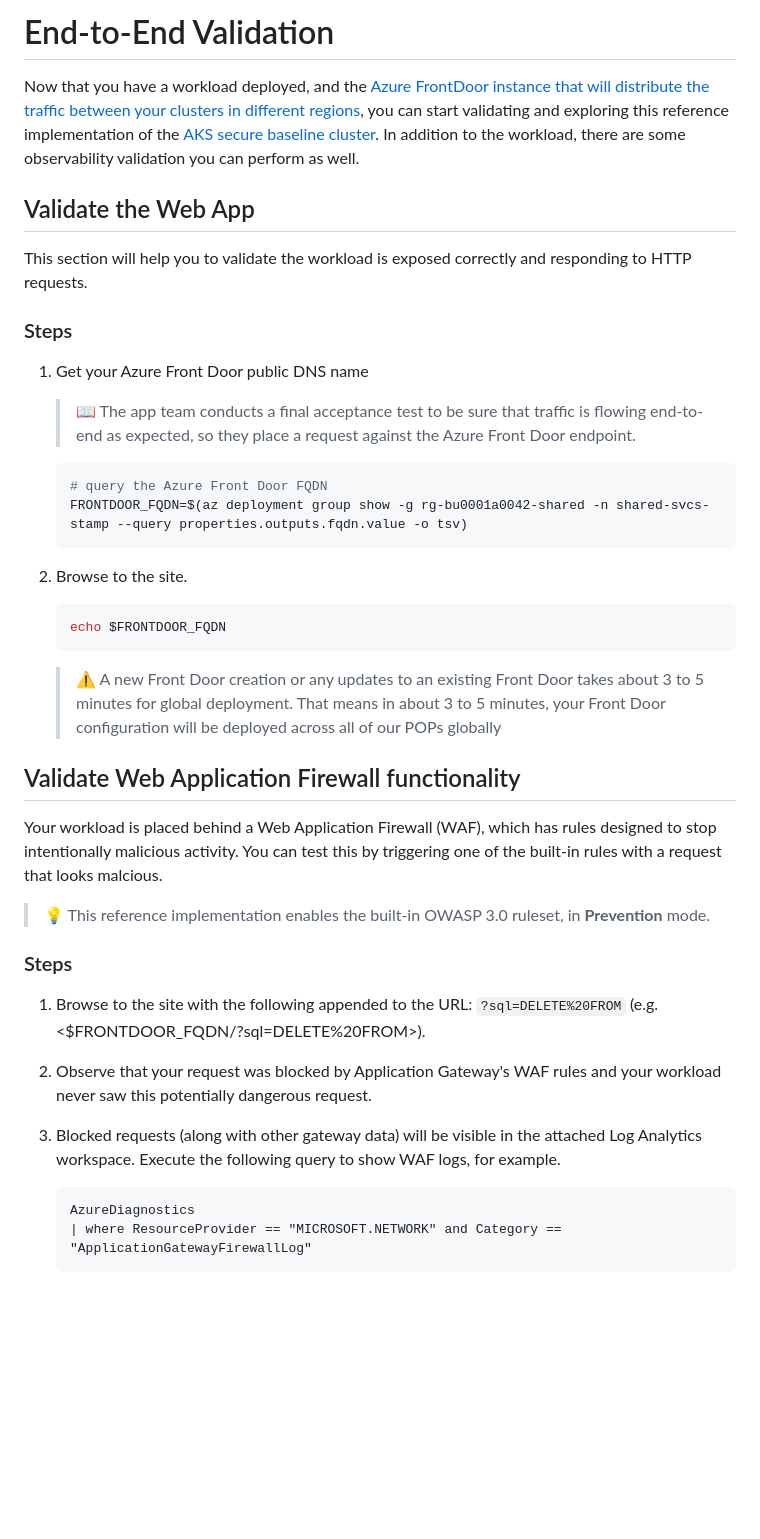
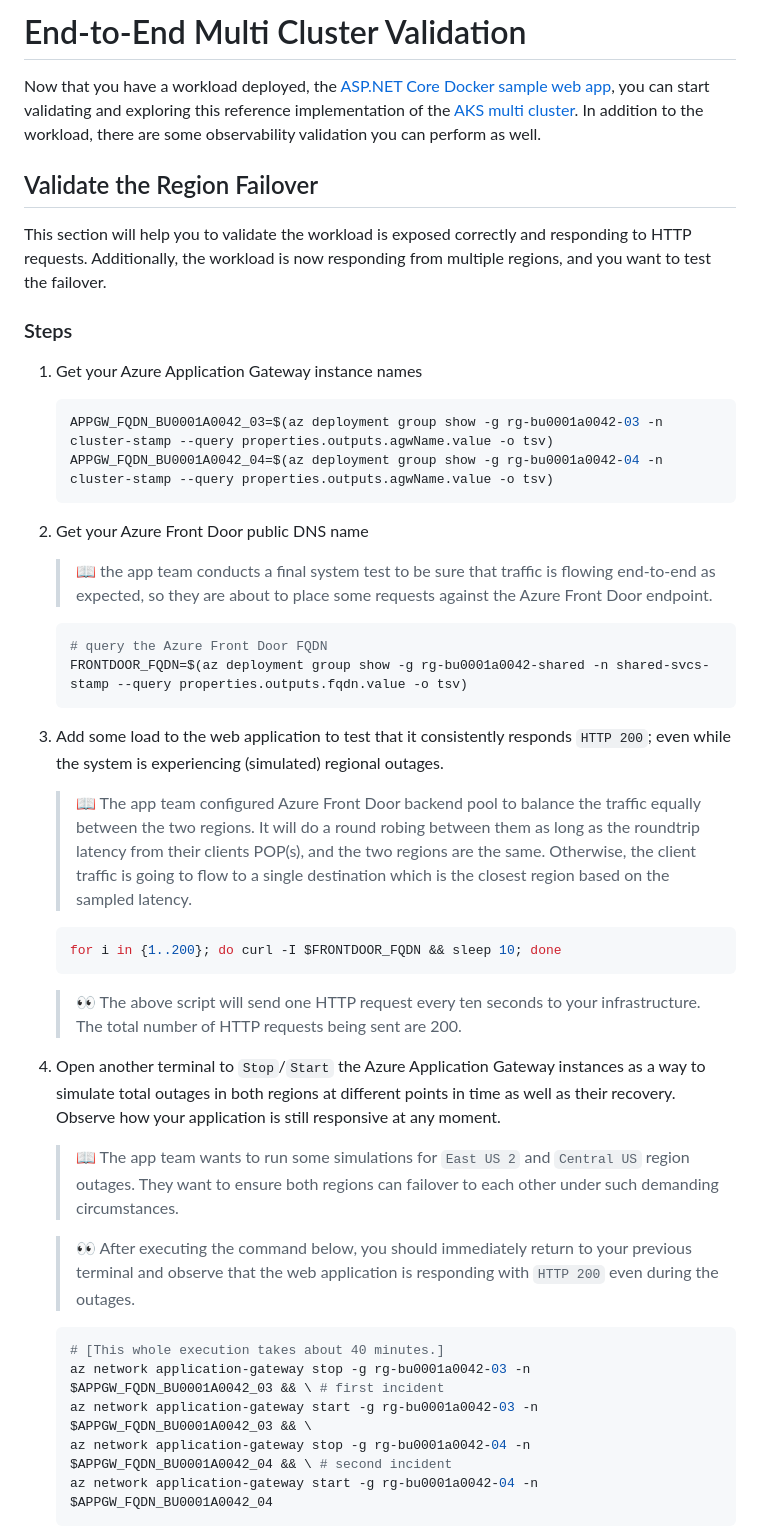
Before and after one commit to mspnp/aks-baseline, a Markdown page: 10-validation.md, the part around the change printed below. Drawn GitHub-style; blank space fills up the shorter version.

````diff
--- a/10-validation.md
+++ b/10-validation.md
@@ -1,44 +1,50 @@
-# End-to-End Validation
+# End-to-End Multi Cluster Validation
 
-Now that you have a workload deployed, and the [Azure FrontDoor instance that will distribute the traffic between your clusters in different regions](./11-frontdoor.md), you can start validating and exploring this reference implementation of the [AKS secure baseline cluster](./). In addition to the workload, there are some observability validation you can perform as well.
+Now that you have a workload deployed, the [ASP.NET Core Docker sample web app](./09-workload.md), you can start validating and exploring this reference implementation of the [AKS multi cluster](./). In addition to the workload, there are some observability validation you can perform as well.
 
-## Validate the Web App
+## Validate the Region Failover
 
-This section will help you to validate the workload is exposed correctly and responding to HTTP requests.
+This section will help you to validate the workload is exposed correctly and responding to HTTP requests. Additionally, the workload is now responding from multiple regions, and you want to test the failover.
 
 ### Steps
 
+1. Get your Azure Application Gateway instance names
+
+   ```bash
+   APPGW_FQDN_BU0001A0042_03=$(az deployment group show -g rg-bu0001a0042-03 -n cluster-stamp --query properties.outputs.agwName.value -o tsv)
+   APPGW_FQDN_BU0001A0042_04=$(az deployment group show -g rg-bu0001a0042-04 -n cluster-stamp --query properties.outputs.agwName.value -o tsv)
+   ```
+
 1. Get your Azure Front Door public DNS name
 
-   > :book: The app team conducts a final acceptance test to be sure that traffic is flowing end-to-end as expected, so they place a request against the Azure Front Door endpoint.
+   > :book: the app team conducts a final system test to be sure that traffic is flowing end-to-end as expected, so they are about to place some requests against the Azure Front Door endpoint.
 
    ```bash
    # query the Azure Front Door FQDN
    FRONTDOOR_FQDN=$(az deployment group show -g rg-bu0001a0042-shared -n shared-svcs-stamp --query properties.outputs.fqdn.value -o tsv)
    ```
 
-1. Browse to the site.
+1. Add some load to the web application to test that it consistently responds `HTTP 200`; even while the system is experiencing (simulated) regional outages.
+
+   > :book: The app team configured Azure Front Door backend pool to balance the traffic equally between the two regions. It will do a round robing between them as long as the roundtrip latency from their clients POP(s), and the two regions are the same. Otherwise, the client traffic is going to flow to a single destination which is the closest region based on the sampled latency.
 
    ```bash
-   echo $FRONTDOOR_FQDN
+   for i in {1..200}; do curl -I $FRONTDOOR_FQDN && sleep 10; done
    ```
 
-   > :warning: A new Front Door creation or any updates to an existing Front Door takes about 3 to 5 minutes for global deployment. That means in about 3 to 5 minutes, your Front Door configuration will be deployed across all of our POPs globally
+   > :eyes: The above script will send one HTTP request every ten seconds to your infrastructure. The total number of HTTP requests being sent are 200.
 
-## Validate Web Application Firewall functionality
+1. Open another terminal to `Stop`/`Start` the Azure Application Gateway instances as a way to simulate total outages in both regions at different points in time as well as their recovery. Observe how your application is still responsive at any moment.
 
-Your workload is placed behind a Web Application Firewall (WAF), which has rules designed to stop intentionally malicious activity. You can test this by triggering one of the built-in rules with a request that looks malcious.
+   > :book: The app team wants to run some simulations for `East US 2` and `Central US` region outages. They want to ensure both regions can failover to each other under such demanding circumstances.
 
-> :bulb: This reference implementation enables the built-in OWASP 3.0 ruleset, in **Prevention** mode.
+   > :eyes: After executing the command below, you should immediately return to your previous terminal and observe that the web application is responding with `HTTP 200` even during the outages.
 
-### Steps
-
-1. Browse to the site with the following appended to the URL: `?sql=DELETE%20FROM` (e.g. <$FRONTDOOR_FQDN/?sql=DELETE%20FROM>).
-1. Observe that your request was blocked by Application Gateway's WAF rules and your workload never saw this potentially dangerous request.
-1. Blocked requests (along with other gateway data) will be visible in the attached Log Analytics workspace. Execute the following query to show WAF logs, for example.
-
-   ```
-   AzureDiagnostics
-   | where ResourceProvider == "MICROSOFT.NETWORK" and Category == "ApplicationGatewayFirewallLog"
+   ```bash
+   # [This whole execution takes about 40 minutes.]
+   az network application-gateway stop -g rg-bu0001a0042-03 -n $APPGW_FQDN_BU0001A0042_03 && \ # first incident
+   az network application-gateway start -g rg-bu0001a0042-03 -n $APPGW_FQDN_BU0001A0042_03 && \
+   az network application-gateway stop -g rg-bu0001a0042-04 -n $APPGW_FQDN_BU0001A0042_04 && \ # second incident
+   az network application-gateway start -g rg-bu0001a0042-04 -n $APPGW_FQDN_BU0001A0042_04
    ```
 
````
Also changed, not shown: other parts of 10-validation.md (+13 -37 lines), images/azure-monitor-dashboard-1st-failover.png (added), images/azure-monitor-dashboard-back-to-normal.png (added), images/azure-monitor-dashboard.png (added).
